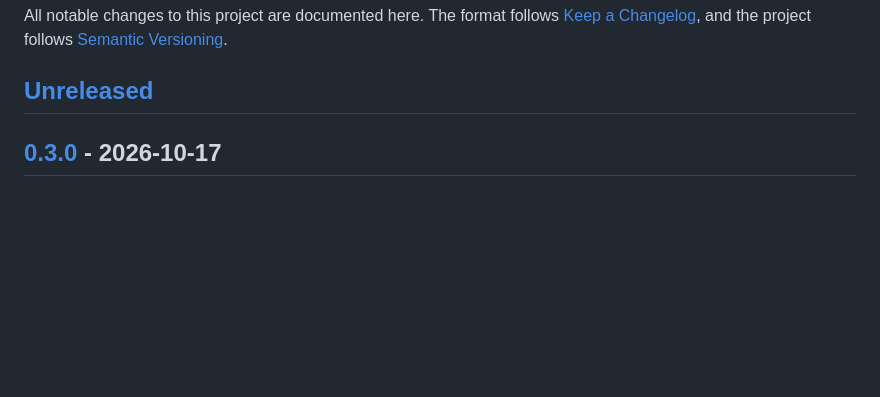
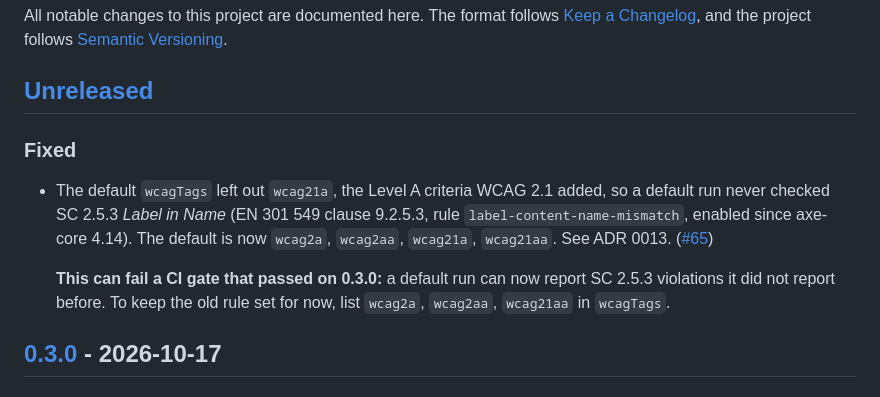
Before and after one commit to MihaelaAghirculesei/bfsg-scanner, a Markdown page: CHANGELOG.md, the part around the change. Drawn GitHub-style; blank space fills up the shorter version.

Commit message:
docs(changelog): note the wcag21a default and its gate impact

```diff
--- a/CHANGELOG.md
+++ b/CHANGELOG.md
@@ -5,6 +5,18 @@ All notable changes to this project are documented here. The format follows
 follows [Semantic Versioning](https://semver.org/spec/v2.0.0.html).
 
 ## [Unreleased]
+
+### Fixed
+
+- The default `wcagTags` left out `wcag21a`, the Level A criteria WCAG 2.1
+  added, so a default run never checked SC 2.5.3 *Label in Name* (EN 301 549
+  clause 9.2.5.3, rule `label-content-name-mismatch`, enabled since axe-core
+  4.14). The default is now `wcag2a`, `wcag2aa`, `wcag21a`, `wcag21aa`. See
+  ADR 0013. ([#65](https://github.com/MihaelaAghirculesei/bfsg-scanner/issues/65))
+
+  **This can fail a CI gate that passed on 0.3.0:** a default run can now
+  report SC 2.5.3 violations it did not report before. To keep the old rule
+  set for now, list `wcag2a`, `wcag2aa`, `wcag21aa` in `wcagTags`.
 
 ## [0.3.0] - 2026-10-17
 
```
